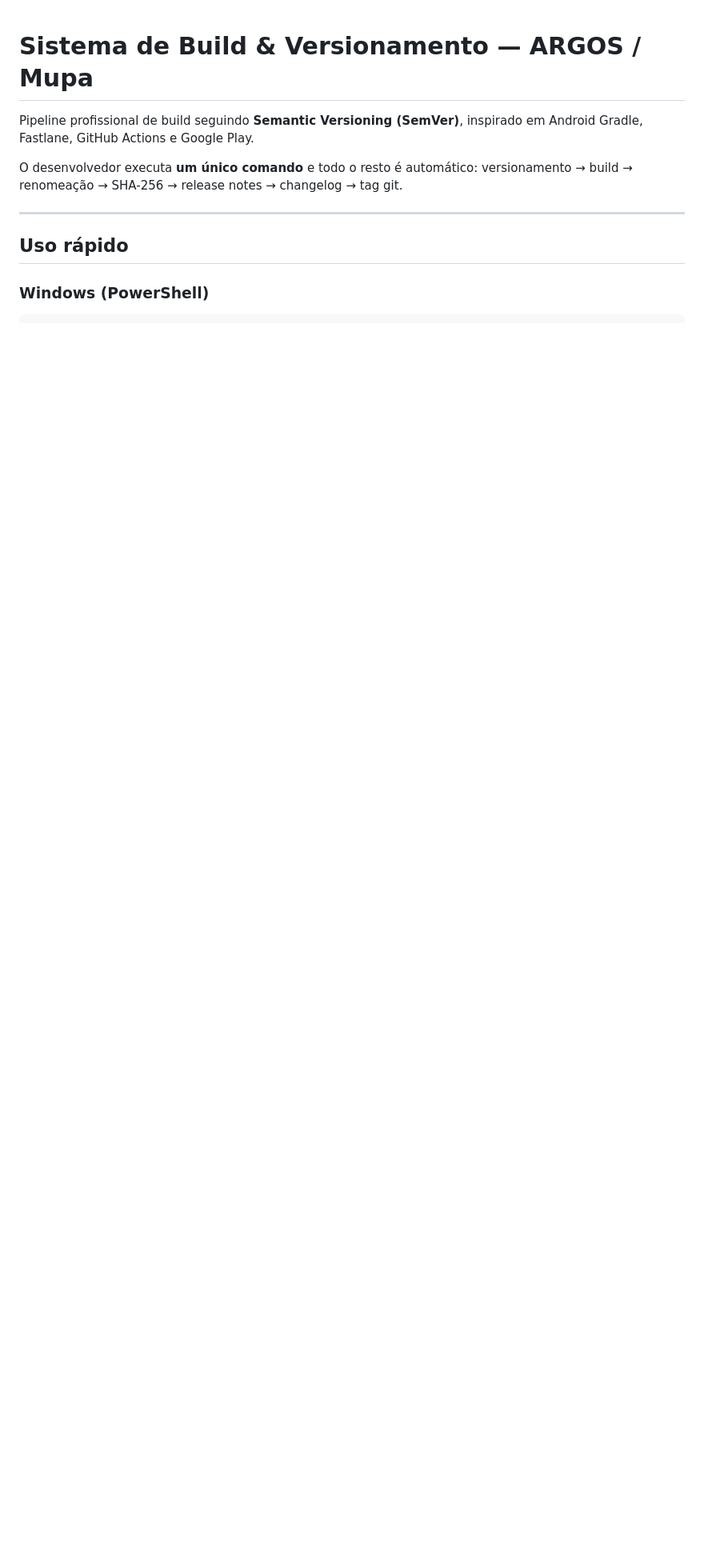
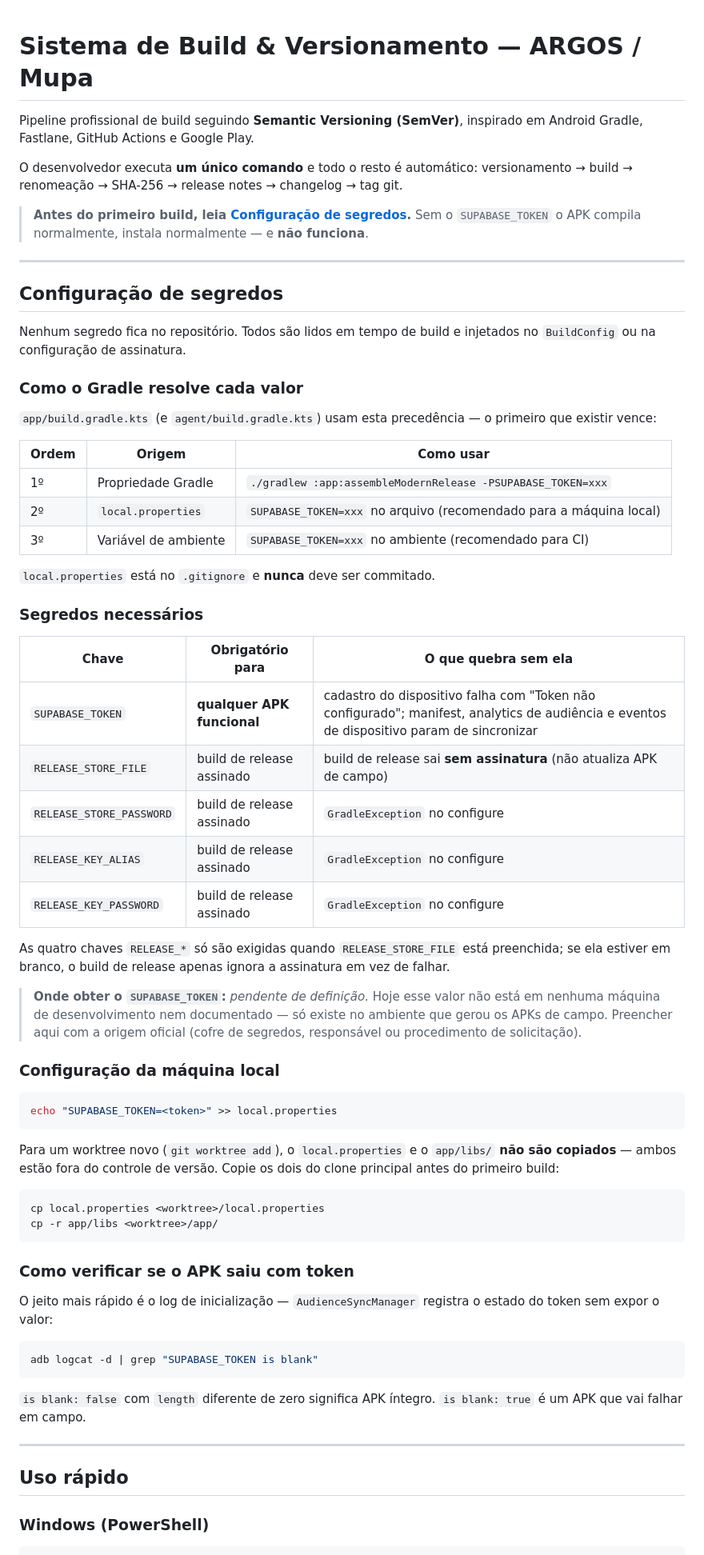
Before and after one commit to mupa-desenvolvimento/mplayer, a Markdown page: BUILD.md, the part around the change. Shown at 80% size. Drawn GitHub-style; blank space fills up the shorter version.

Commit message:
docs(build): documenta a configuração de segredos do build
Sem SUPABASE_TOKEN o APK compila, instala e só falha em campo: o cadastro
do dispositivo para com "Token não configurado" e manifest, analytics e
eventos deixam de sincronizar — em silêncio. O valor não estava em nenhuma
máquina de desenvolvimento nem documentado.

Documenta a precedência de resolução (propriedade Gradle -> local.properties
-> variável de ambiente), o que quebra sem cada chave, a armadilha do
git worktree (local.properties e app/libs não são versionados) e como
verificar se o APK saiu com token pelo log do AudienceSyncManager.

A origem oficial do token fica marcada como pendente — falta definir.

Co-Authored-By: Claude Opus 5 <noreply@anthropic.com>

````diff
--- a/BUILD.md
+++ b/BUILD.md
@@ -5,6 +5,74 @@ Android Gradle, Fastlane, GitHub Actions e Google Play.
 
 O desenvolvedor executa **um único comando** e todo o resto é automático:
 versionamento → build → renomeação → SHA-256 → release notes → changelog → tag git.
+
+> **Antes do primeiro build, leia [Configuração de segredos](#configuração-de-segredos).**
+> Sem o `SUPABASE_TOKEN` o APK compila normalmente, instala normalmente — e **não funciona**.
+
+---
+
+## Configuração de segredos
+
+Nenhum segredo fica no repositório. Todos são lidos em tempo de build e injetados no
+`BuildConfig` ou na configuração de assinatura.
+
+### Como o Gradle resolve cada valor
+
+`app/build.gradle.kts` (e `agent/build.gradle.kts`) usam esta precedência — o primeiro que
+existir vence:
+
+| Ordem | Origem | Como usar |
+|-------|--------|-----------|
+| 1º | Propriedade Gradle | `./gradlew :app:assembleModernRelease -PSUPABASE_TOKEN=xxx` |
+| 2º | `local.properties` | `SUPABASE_TOKEN=xxx` no arquivo (recomendado para a máquina local) |
+| 3º | Variável de ambiente | `SUPABASE_TOKEN=xxx` no ambiente (recomendado para CI) |
+
+`local.properties` está no `.gitignore` e **nunca** deve ser commitado.
+
+### Segredos necessários
+
+| Chave | Obrigatório para | O que quebra sem ela |
+|-------|------------------|----------------------|
+| `SUPABASE_TOKEN` | **qualquer APK funcional** | cadastro do dispositivo falha com "Token não configurado"; manifest, analytics de audiência e eventos de dispositivo param de sincronizar |
+| `RELEASE_STORE_FILE` | build de release assinado | build de release sai **sem assinatura** (não atualiza APK de campo) |
+| `RELEASE_STORE_PASSWORD` | build de release assinado | `GradleException` no configure |
+| `RELEASE_KEY_ALIAS` | build de release assinado | `GradleException` no configure |
+| `RELEASE_KEY_PASSWORD` | build de release assinado | `GradleException` no configure |
+
+As quatro chaves `RELEASE_*` só são exigidas quando `RELEASE_STORE_FILE` está preenchida; se
+ela estiver em branco, o build de release apenas ignora a assinatura em vez de falhar.
+
+> **Onde obter o `SUPABASE_TOKEN`:** _pendente de definição._ Hoje esse valor não está em
+> nenhuma máquina de desenvolvimento nem documentado — só existe no ambiente que gerou os
+> APKs de campo. Preencher aqui com a origem oficial (cofre de segredos, responsável ou
+> procedimento de solicitação).
+
+### Configuração da máquina local
+
+```bash
+echo "SUPABASE_TOKEN=<token>" >> local.properties
+```
+
+Para um worktree novo (`git worktree add`), o `local.properties` e o `app/libs/` **não são
+copiados** — ambos estão fora do controle de versão. Copie os dois do clone principal antes
+do primeiro build:
+
+```bash
+cp local.properties <worktree>/local.properties
+cp -r app/libs <worktree>/app/
+```
+
+### Como verificar se o APK saiu com token
+
+O jeito mais rápido é o log de inicialização — `AudienceSyncManager` registra o estado do
+token sem expor o valor:
+
+```bash
+adb logcat -d | grep "SUPABASE_TOKEN is blank"
+```
+
+`is blank: false` com `length` diferente de zero significa APK íntegro. `is blank: true` é
+um APK que vai falhar em campo.
 
 ---
 
````
